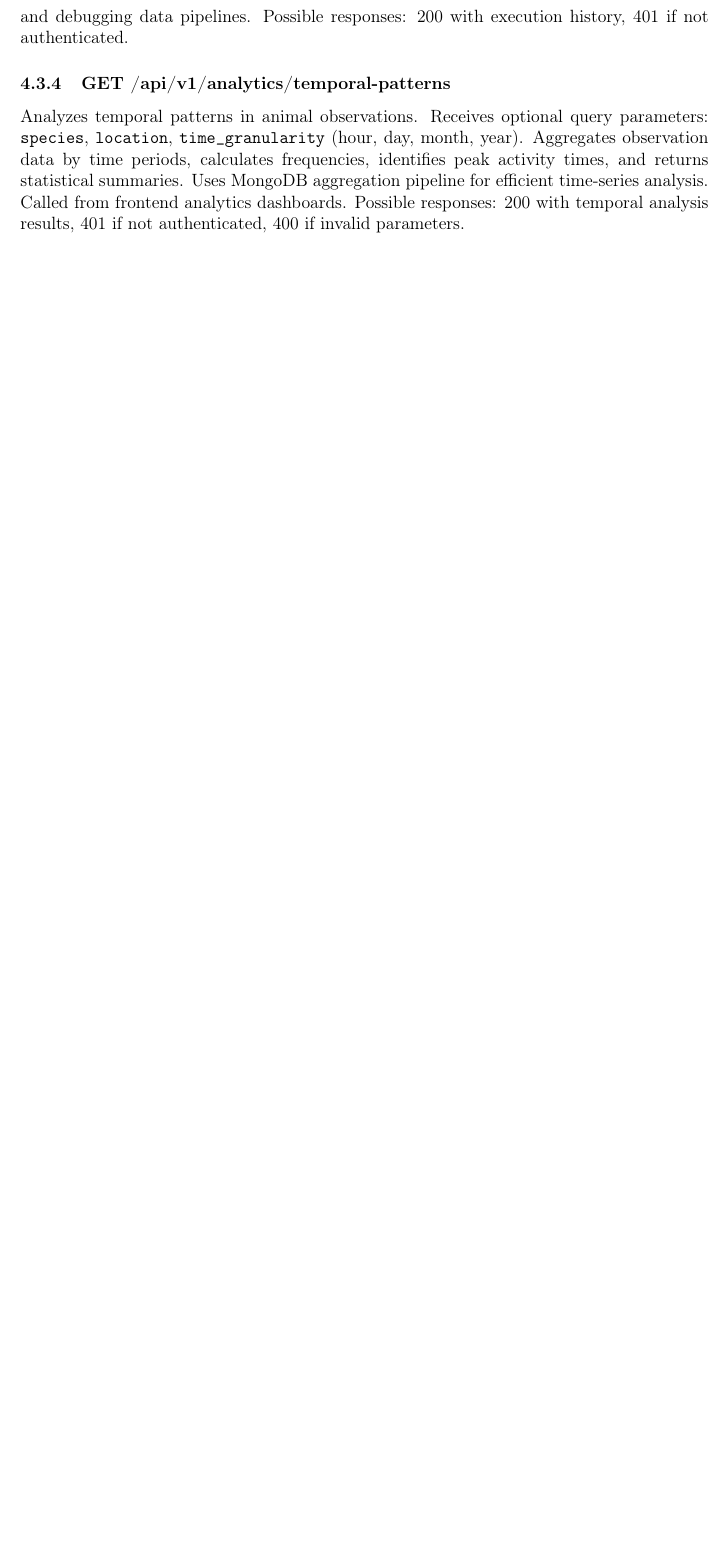
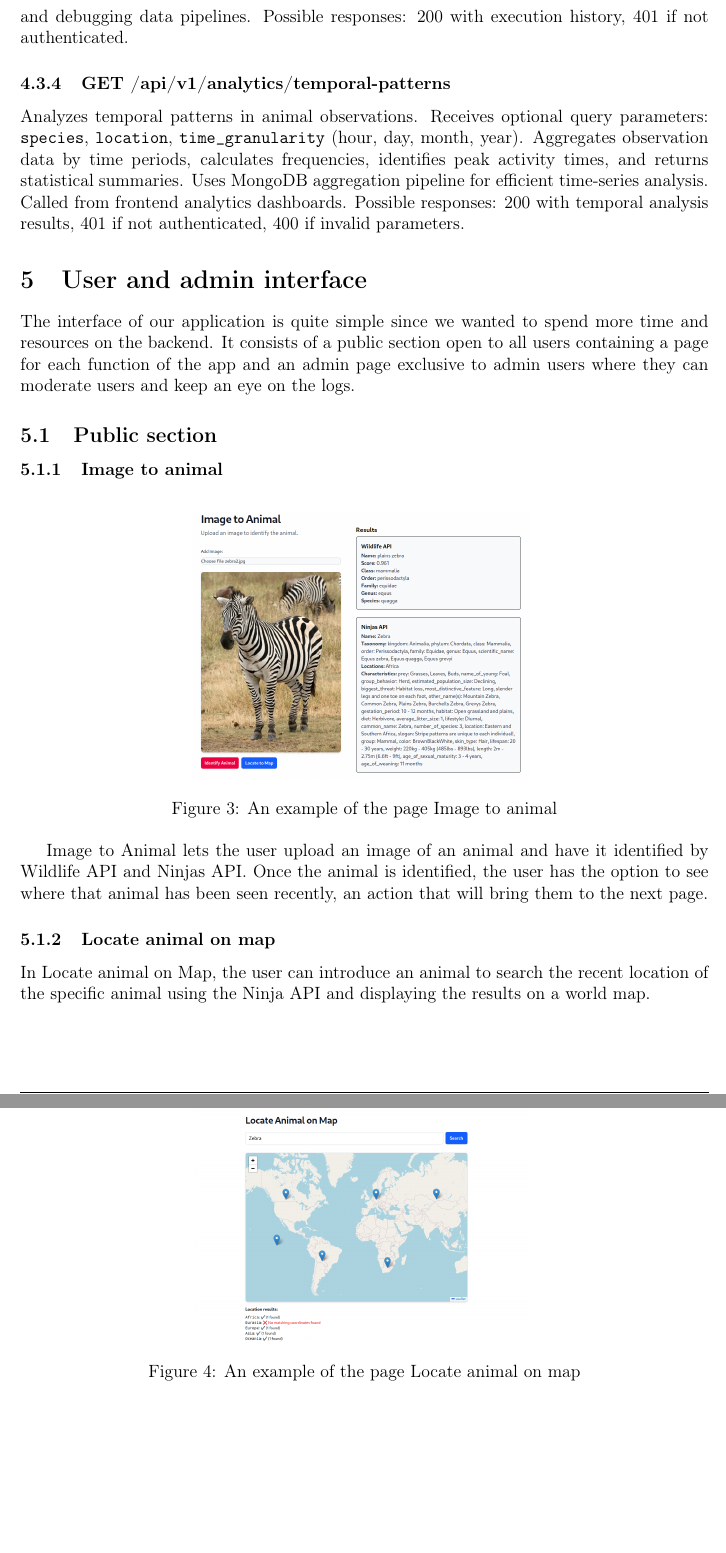
Before and after one commit to Anna-Marin/DC-Animal-to-Map, a LaTeX document (doc/main.tex): part of page 11 of 15 before the commit and two parts of pages 12 and 13 of 18 after it, the two joined at a grey line, cut so that both start at the same text, the shorter picture padded with empty space. Compiled offline with pdfLaTeX.

Commit message:
documentation with images

```diff
--- a/doc/main.tex
+++ b/doc/main.tex
@@ -248,3 +248,31 @@ Fetches historical ETL execution logs for a provider. Receives \texttt{provider}
 \subsubsection{GET /api/v1/analytics/temporal-patterns}
 Analyzes temporal patterns in animal observations. Receives optional query parameters: \texttt{species}, \texttt{location}, \texttt{time\_granularity} (hour, day, month, year). Aggregates observation data by time periods, calculates frequencies, identifies peak activity times, and returns statistical summaries. Uses MongoDB aggregation pipeline for efficient time-series analysis. Called from frontend analytics dashboards. Possible responses: 200 with temporal analysis results, 401 if not authenticated, 400 if invalid parameters.
 
+
+\section{User and admin interface}
+
+The interface of our application is quite simple since we wanted to spend more time and resources on the backend. It consists of a public section open to all users containing a page for each function of the app and an admin page exclusive to admin users where they can moderate users and keep an eye on the logs.
+
+\subsection{Public section}
+
+\subsubsection{Image to animal}
+
+\begin{figure}[htp]
+    \centering
+    \includegraphics[width=8cm]{image-to-animal.png}
+    \caption{An example of the page Image to animal}
+    \label{fig:Image to animal example}
+\end{figure}
+
+Image to Animal lets the user upload an image of an animal and have it identified by Wildlife API and Ninjas API. Once the animal is identified, the user has the option to see where that animal has been seen recently, an action that will bring them to the next page.
+
+\subsubsection{Locate animal on map}
+
+\begin{figure}[htp]
+    \centering
+    \includegraphics[width=8cm]{locate-to-map.png}
+    \caption{An example of the page Locate animal on map}
+    \label{fig:Locate animal on map example}
+\end{figure}
+
+In Locate animal on Map, the user can introduce an animal to search the recent location of the specific animal using the Ninja API and displaying the results on a world map.
@@ -250,0 +284 @@ Analyzes temporal patterns in animal observations. Receives optional query param
+    \caption{An example of the page bird observations}
@@ -250,0 +290 @@ Analyzes temporal patterns in animal observations. Receives optional query param
+\subsubsection{Map search}
@@ -250,0 +295 @@ Analyzes temporal patterns in animal observations. Receives optional query param
+    \caption{An example of the page Map search}
@@ -250,0 +307 @@ Analyzes temporal patterns in animal observations. Receives optional query param
+    \caption{An example of the page Temporal activity patterns}
```
Also changed, not shown: doc/main.tex (31 more changed lines).
